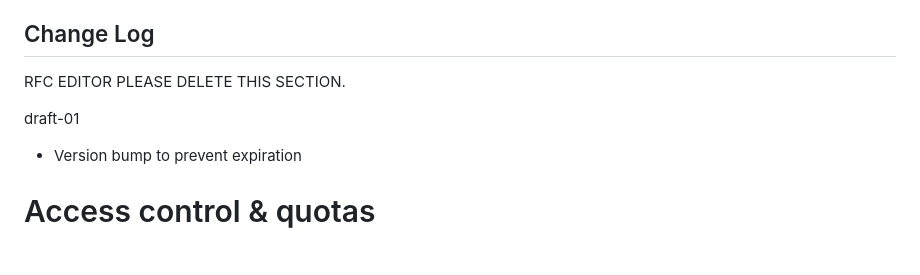
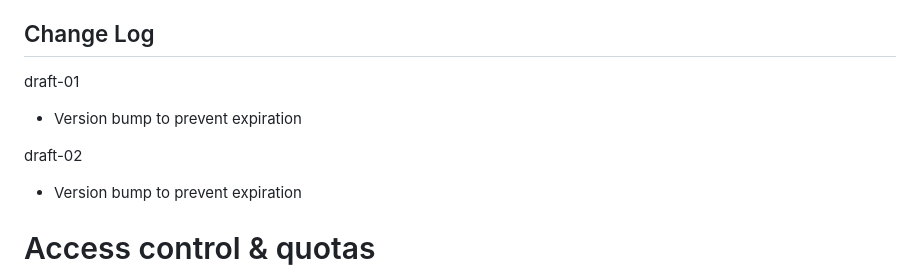
Before and after one commit to raphaelrobert/mimi-attachments, a Markdown page: draft-robert-mimi-attachments.md, the part around the change. Drawn GitHub-style; blank space fills up the shorter version.

Commit message:
version bump

```diff
--- a/draft-robert-mimi-attachments.md
+++ b/draft-robert-mimi-attachments.md
@@ -45,9 +45,11 @@ attachments are used in MIMI.
 
 ##  Change Log
 
-RFC EDITOR PLEASE DELETE THIS SECTION.
+draft-01
 
-draft-01
+- Version bump to prevent expiration
+
+draft-02
 
 - Version bump to prevent expiration
 
```
